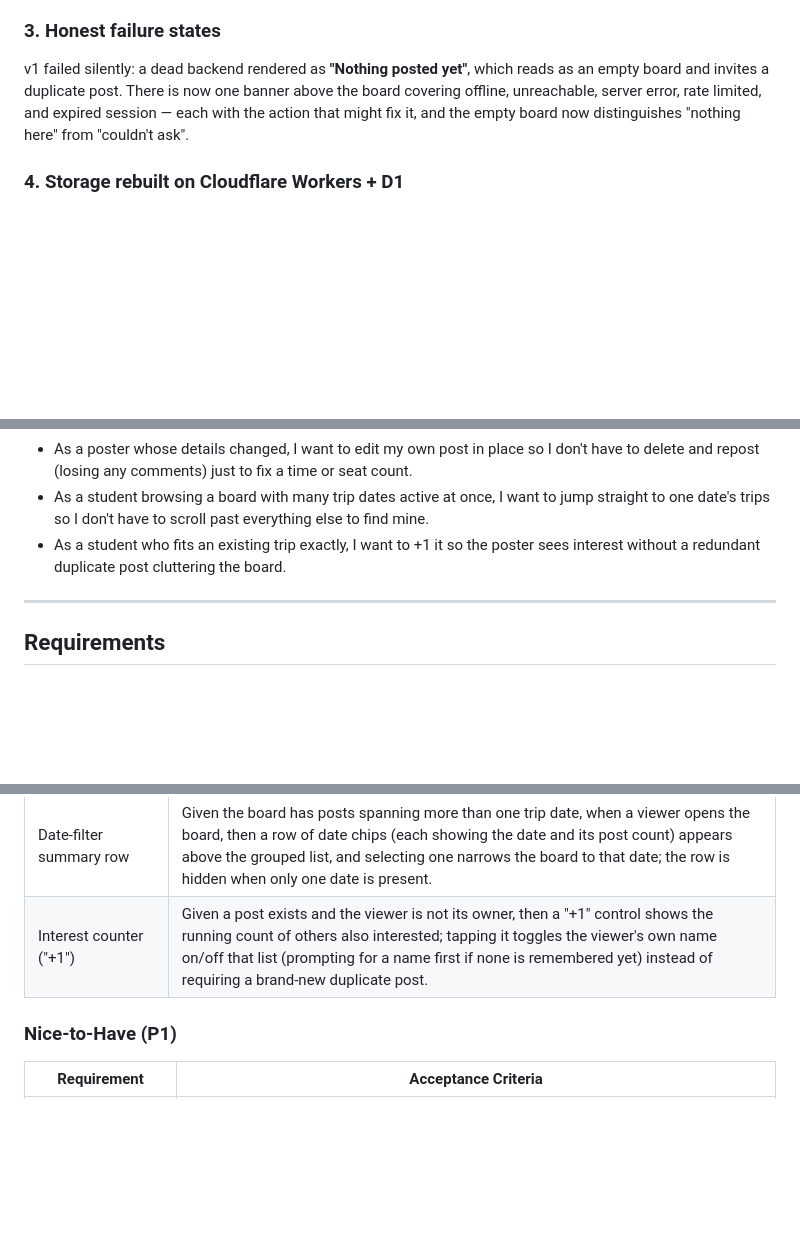
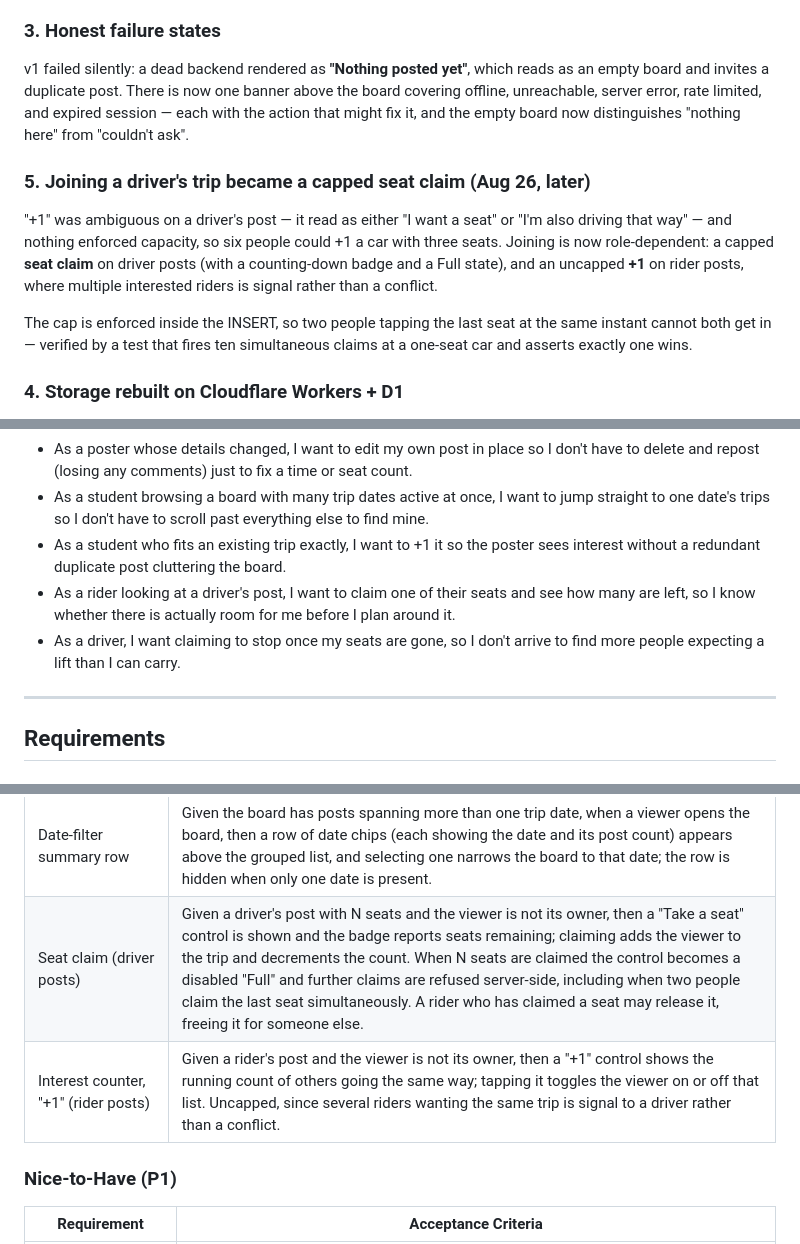
Before and after one commit to easonhanyc/tripmatch, a Markdown page: tripmatch_prd_1.md, 3 parts joined by grey strips. GitHub-like rendering; blank space fills up the shorter version.

```diff
--- a/tripmatch_prd_1.md
+++ b/tripmatch_prd_1.md
@@ -75,6 +75,19 @@ above the board covering offline, unreachable, server error, rate limited, and
 expired session — each with the action that might fix it, and the empty board
 now distinguishes "nothing here" from "couldn't ask".
 
+### 5. Joining a driver's trip became a capped seat claim (Aug 26, later)
+
+"+1" was ambiguous on a driver's post — it read as either "I want a seat" or
+"I'm also driving that way" — and nothing enforced capacity, so six people
+could +1 a car with three seats. Joining is now role-dependent: a capped
+**seat claim** on driver posts (with a counting-down badge and a Full state),
+and an uncapped **+1** on rider posts, where multiple interested riders is
+signal rather than a conflict.
+
+The cap is enforced inside the INSERT, so two people tapping the last seat at
+the same instant cannot both get in — verified by a test that fires ten
+simultaneous claims at a one-seat car and asserts exactly one wins.
+
 ### 4. Storage rebuilt on Cloudflare Workers + D1
 
 The v1 JSONBin design had three defects that all bite inside the expected
@@ -128,6 +141,8 @@ of them survive, which the v1 design would have failed.
 - As a poster whose details changed, I want to edit my own post in place so I don't have to delete and repost (losing any comments) just to fix a time or seat count.
 - As a student browsing a board with many trip dates active at once, I want to jump straight to one date's trips so I don't have to scroll past everything else to find mine.
 - As a student who fits an existing trip exactly, I want to +1 it so the poster sees interest without a redundant duplicate post cluttering the board.
+- As a rider looking at a driver's post, I want to claim one of their seats and see how many are left, so I know whether there is actually room for me before I plan around it.
+- As a driver, I want claiming to stop once my seats are gone, so I don't arrive to find more people expecting a lift than I can carry.
 
 ---
 
@@ -148,7 +163,8 @@ of them survive, which the v1 design would have failed.
 | Owner-only post deletion | Given a post exists, when the viewer's remembered name matches the post's poster name, then a Delete control is shown; deleting requires a second confirmation step before the post is removed from shared storage. |
 | Owner-only post editing | Given a post exists and the viewer is its owner (by the same name match as deletion), then an Edit control is shown that reopens the post form pre-filled with the post's current values; saving updates the existing entry in place, preserving its comments and original post time. |
 | Date-filter summary row | Given the board has posts spanning more than one trip date, when a viewer opens the board, then a row of date chips (each showing the date and its post count) appears above the grouped list, and selecting one narrows the board to that date; the row is hidden when only one date is present. |
-| Interest counter ("+1") | Given a post exists and the viewer is not its owner, then a "+1" control shows the running count of others also interested; tapping it toggles the viewer's own name on/off that list (prompting for a name first if none is remembered yet) instead of requiring a brand-new duplicate post. |
+| Seat claim (driver posts) | Given a driver's post with N seats and the viewer is not its owner, then a "Take a seat" control is shown and the badge reports seats remaining; claiming adds the viewer to the trip and decrements the count. When N seats are claimed the control becomes a disabled "Full" and further claims are refused server-side, including when two people claim the last seat simultaneously. A rider who has claimed a seat may release it, freeing it for someone else. |
+| Interest counter, "+1" (rider posts) | Given a rider's post and the viewer is not its owner, then a "+1" control shows the running count of others going the same way; tapping it toggles the viewer on or off that list. Uncapped, since several riders wanting the same trip is signal to a driver rather than a conflict. |
 
 ### Nice-to-Have (P1)
 
```
Also changed, not shown: README.md (+1 -1 lines).
